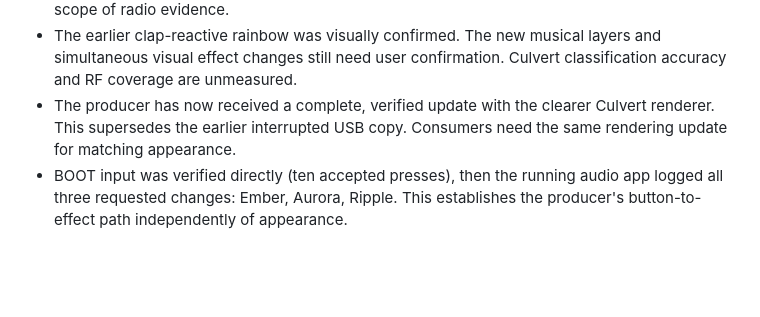
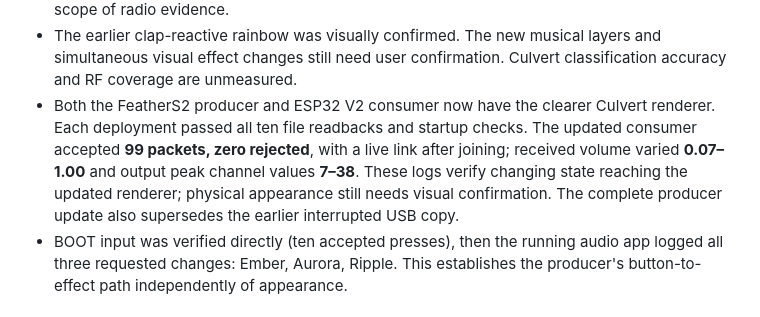
Before and after one commit to nstielau/digirdu-lights, a Markdown page: README.md, the part around the change. GitHub-like rendering; blank space fills up the shorter version.

Commit message:
Record matching Culvert deployments and live consumer response

```diff
--- a/README.md
+++ b/README.md
@@ -776,9 +776,13 @@ The original board's rainbow was deployed and visually confirmed on September
 - The earlier clap-reactive rainbow was visually confirmed. The new musical
   layers and simultaneous visual effect changes still need user confirmation.
   Culvert classification accuracy and RF coverage are unmeasured.
-- The producer has now received a complete, verified update with the clearer
-  Culvert renderer. This supersedes the earlier interrupted USB copy. Consumers
-  need the same rendering update for matching appearance.
+- Both the FeatherS2 producer and ESP32 V2 consumer now have the clearer
+  Culvert renderer. Each deployment passed all ten file readbacks and startup
+  checks. The updated consumer accepted **99 packets, zero rejected**, with a
+  live link after joining; received volume varied **0.07–1.00** and output peak
+  channel values **7–38**. These logs verify changing state reaching the updated
+  renderer; physical appearance still needs visual confirmation. The complete
+  producer update also supersedes the earlier interrupted USB copy.
 - BOOT input was verified directly (ten accepted presses), then the running
   audio app logged all three requested changes: Ember, Aurora, Ripple. This
   establishes the producer's button-to-effect path independently of appearance.
```
